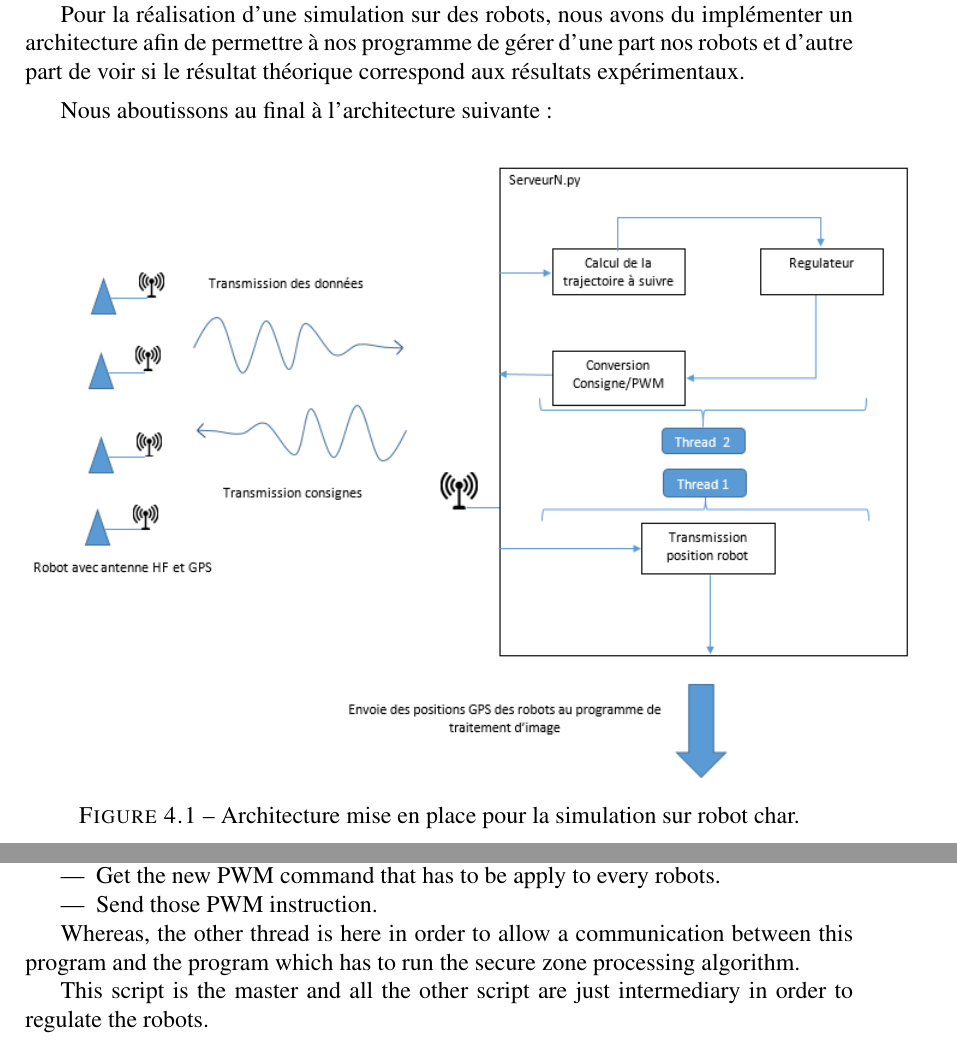
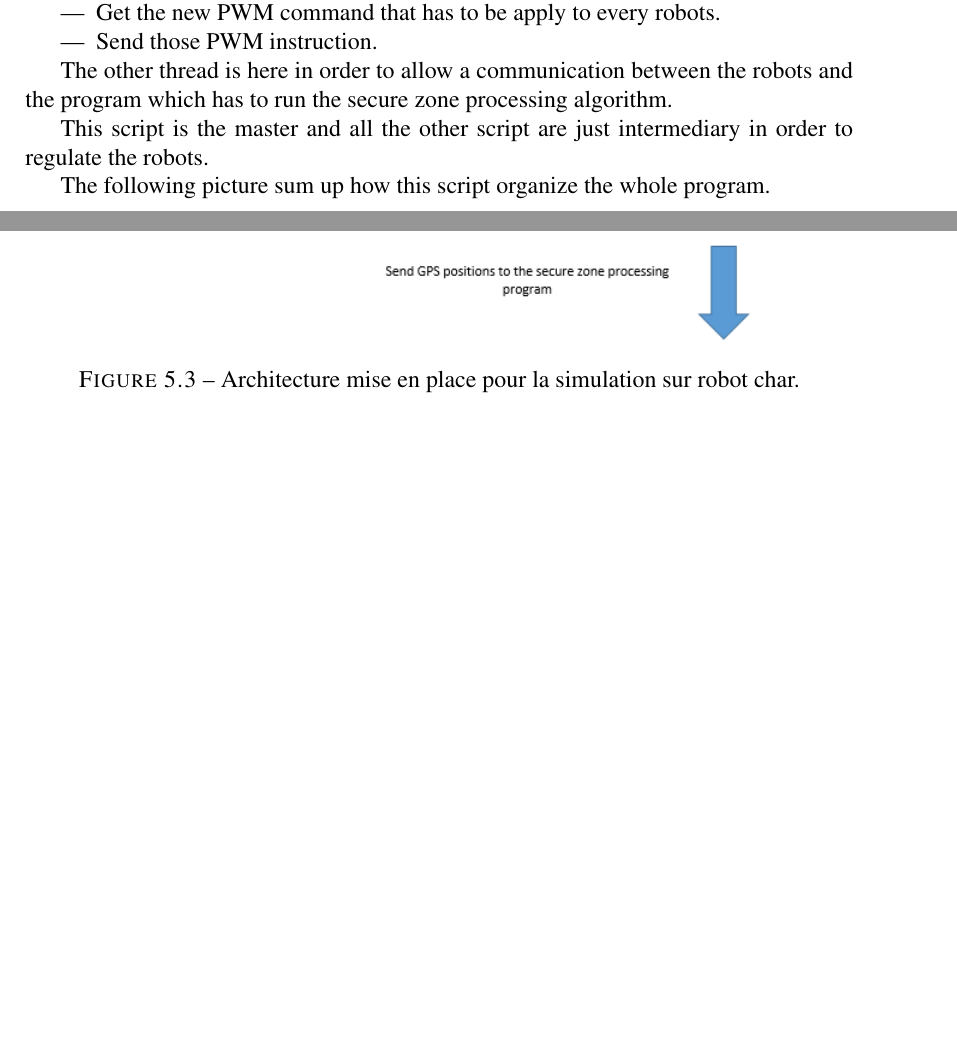
Before and after one commit to UV57-ProjetGascogne2016/Gascogne, a LaTeX thesis (RapportGroupe57.tex, which reads descriptionCode.tex, materiel.tex): two parts of pages 21 and 25 of 33 before the commit and two parts of pages 26 and 27 of 33 after it, joined at a grey line, cut at the place of the change, the shorter picture padded with empty space. Compiled offline with pdfLaTeX.

Commit message:
Version Chuch OK

```diff
--- a/descriptionCode.tex
+++ b/descriptionCode.tex
@@ -31,8 +32,17 @@ It use one thread in order to :
 \item Send those PWM instruction.
 \end{itemize}
 
-Whereas, the other thread is here in order to allow a communication between this program and the program which has to run the secure zone processing algorithm.
+The other thread is here in order to allow a communication between the robots and the program which has to run the secure zone processing algorithm.
 
 This script is the master and all the other script are just intermediary in order to regulate the robots.
 
+The following picture sum up how this script organize the whole program.
+
+\begin{figure}[ht]
+\centering
+    \includegraphics[scale=0.8,angle=0]{SyntheseExp.PNG}
+    \caption{Architecture mise en place pour la simulation sur robot char.}
+    \label{fig:SyntheseExp}
+\end{figure}
+
 \pagebreak
--- a/materiel.tex
+++ b/materiel.tex
@@ -1,14 +1,4 @@
 \textcolor{blue}{\textit{Maxime Bouyssou}}
 
-Pour la réalisation d'une simulation sur des robots, nous avons du implémenter un architecture afin de permettre à nos programme de gérer d'une part nos robots et d'autre part de voir si le résultat théorique correspond aux résultats expérimentaux.
 
-\medskip
 
-Nous aboutissons au final à l'architecture suivante:
-
-\bigskip
-
-\begin{figure}[ht]
-\centering
-    \includegraphics[scale=0.8,angle=0]{SyntheseExp.PNG}
-    \caption{Architecture mise en place pour la simulation sur robot char.}
```
Also changed, not shown: RapportGroupe57.tex (+1 -1 lines), RapportGroupe57.pdf, images/SyntheseExp.PNG, descriptionCode.tex (5 more changed lines), materiel.tex (4 more changed lines).
